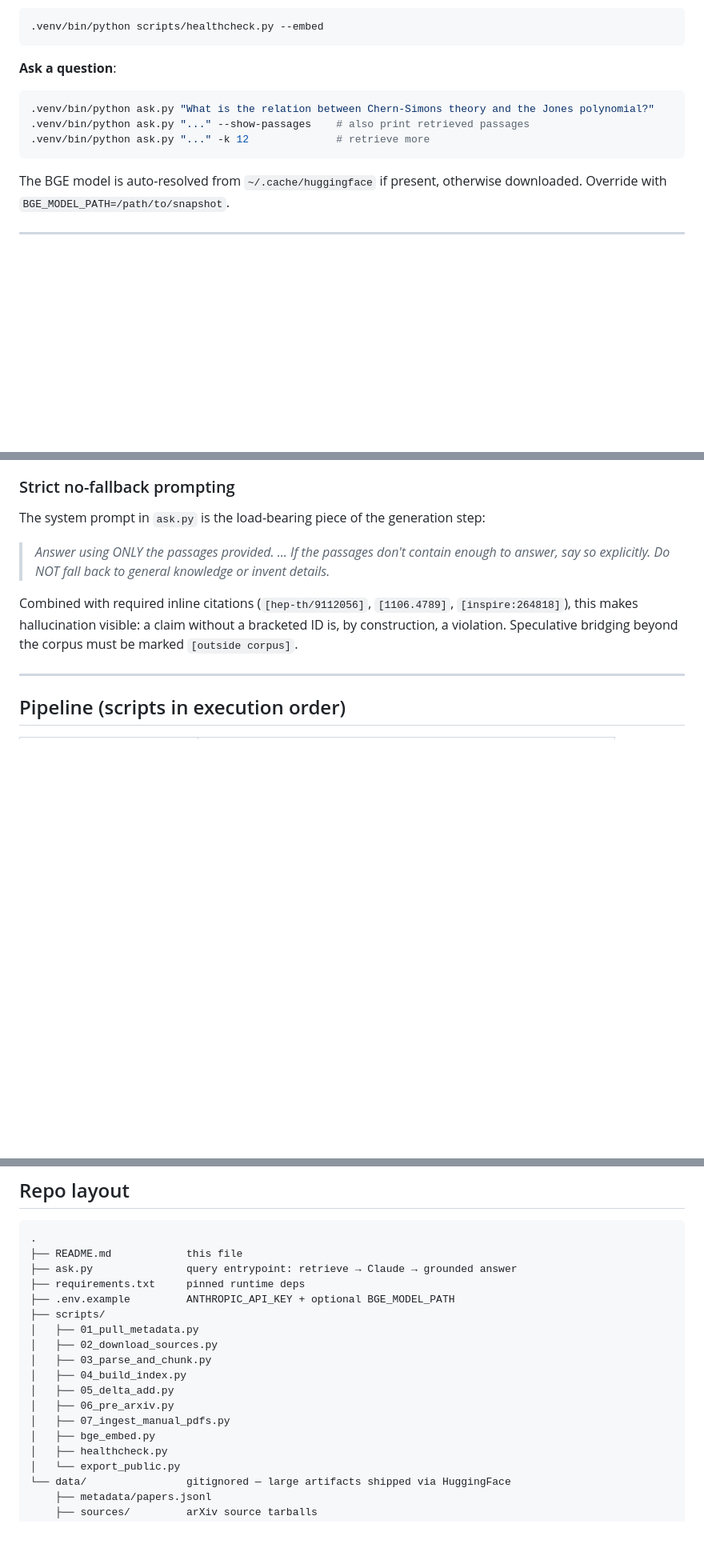
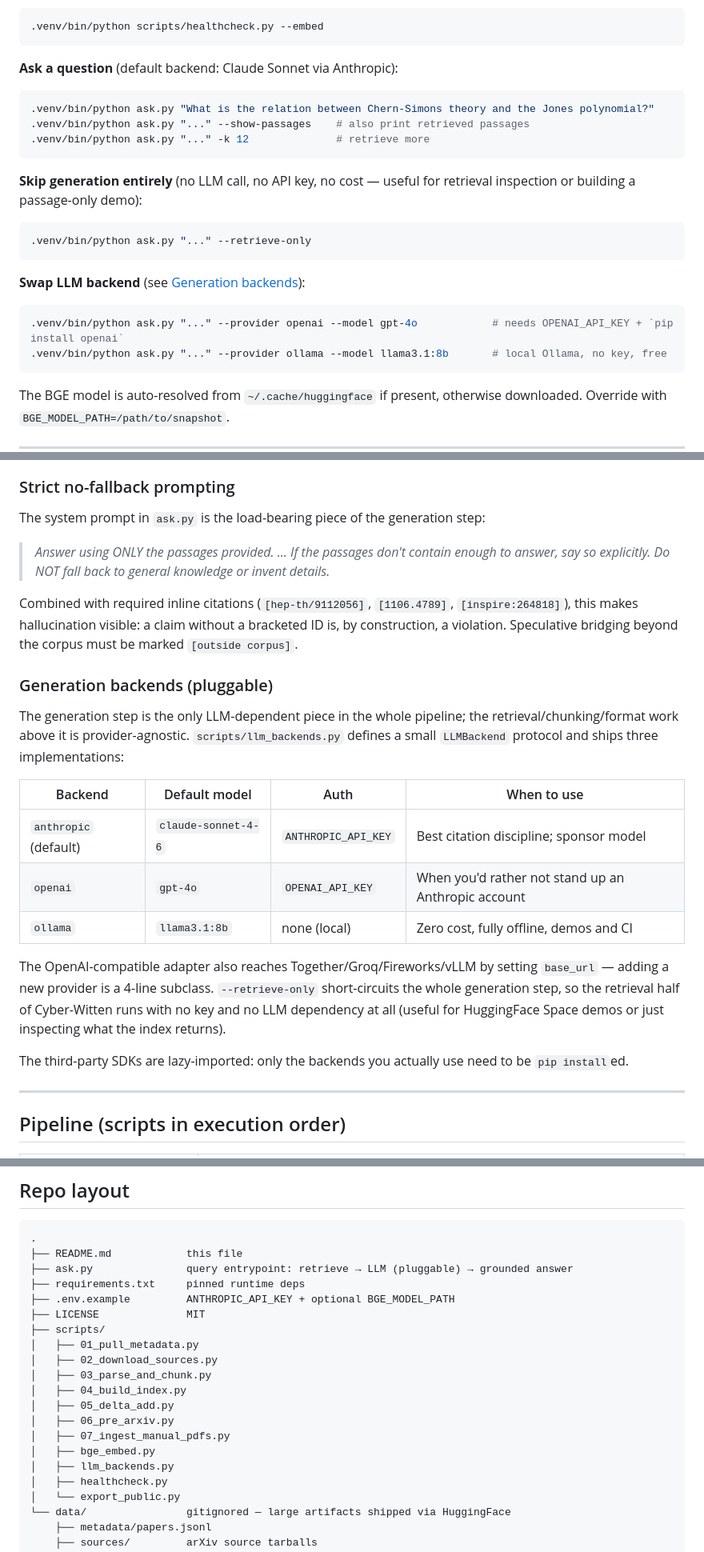
Before and after one commit to xingyang-yu/cyber-witten, a Markdown page: README.md, 3 parts joined by grey strips. Shown at 80% size. Drawn GitHub-style; blank space fills up the shorter version.

Commit message:
README: document multi-provider generation + --retrieve-only
- Quick Start: add examples for openai/ollama/retrieve-only
- New "Generation backends (pluggable)" subsection in Design Decisions
  with a backend comparison table
- Limitations: note that citation discipline varies by backend
  (Claude/GPT-4o ≈ near-perfect, smaller open models violate more often)
- Pipeline table + Repo layout: list scripts/llm_backends.py and LICENSE
- One-liner under ask.py in repo tree: "retrieve → LLM (pluggable)"

````diff
--- a/README.md
+++ b/README.md
@@ -119,12 +119,25 @@ cp .env.example .env
 .venv/bin/python scripts/healthcheck.py --embed
 ```
 
-**Ask a question**:
+**Ask a question** (default backend: Claude Sonnet via Anthropic):
 
 ```bash
 .venv/bin/python ask.py "What is the relation between Chern-Simons theory and the Jones polynomial?"
 .venv/bin/python ask.py "..." --show-passages    # also print retrieved passages
 .venv/bin/python ask.py "..." -k 12              # retrieve more
+```
+
+**Skip generation entirely** (no LLM call, no API key, no cost — useful for retrieval inspection or building a passage-only demo):
+
+```bash
+.venv/bin/python ask.py "..." --retrieve-only
+```
+
+**Swap LLM backend** (see [Generation backends](#generation-backends-pluggable)):
+
+```bash
+.venv/bin/python ask.py "..." --provider openai --model gpt-4o            # needs OPENAI_API_KEY + `pip install openai`
+.venv/bin/python ask.py "..." --provider ollama --model llama3.1:8b       # local Ollama, no key, free
 ```
 
 The BGE model is auto-resolved from `~/.cache/huggingface` if present, otherwise downloaded. Override with `BGE_MODEL_PATH=/path/to/snapshot`.
@@ -201,6 +214,20 @@ The system prompt in `ask.py` is the load-bearing piece of the generation step:
 
 Combined with required inline citations (`[hep-th/9112056]`, `[1106.4789]`, `[inspire:264818]`), this makes hallucination visible: a claim without a bracketed ID is, by construction, a violation. Speculative bridging beyond the corpus must be marked `[outside corpus]`.
 
+### Generation backends (pluggable)
+
+The generation step is the only LLM-dependent piece in the whole pipeline; the retrieval/chunking/format work above it is provider-agnostic. `scripts/llm_backends.py` defines a small `LLMBackend` protocol and ships three implementations:
+
+| Backend | Default model | Auth | When to use |
+|---|---|---|---|
+| `anthropic` (default) | `claude-sonnet-4-6` | `ANTHROPIC_API_KEY` | Best citation discipline; sponsor model |
+| `openai` | `gpt-4o` | `OPENAI_API_KEY` | When you'd rather not stand up an Anthropic account |
+| `ollama` | `llama3.1:8b` | none (local) | Zero cost, fully offline, demos and CI |
+
+The OpenAI-compatible adapter also reaches Together/Groq/Fireworks/vLLM by setting `base_url` — adding a new provider is a 4-line subclass. `--retrieve-only` short-circuits the whole generation step, so the retrieval half of Cyber-Witten runs with no key and no LLM dependency at all (useful for HuggingFace Space demos or just inspecting what the index returns).
+
+The third-party SDKs are lazy-imported: only the backends you actually use need to be `pip install`ed.
+
 ---
 
 ## Pipeline (scripts in execution order)
@@ -273,9 +302,10 @@ echo "2605.15180" >> /tmp/missing_arxiv_ids.txt
 ```
 .
 ├── README.md            this file
-├── ask.py               query entrypoint: retrieve → Claude → grounded answer
+├── ask.py               query entrypoint: retrieve → LLM (pluggable) → grounded answer
 ├── requirements.txt     pinned runtime deps
 ├── .env.example         ANTHROPIC_API_KEY + optional BGE_MODEL_PATH
+├── LICENSE              MIT
 ├── scripts/
 │   ├── 01_pull_metadata.py
 │   ├── 02_download_sources.py
@@ -285,6 +315,7 @@ echo "2605.15180" >> /tmp/missing_arxiv_ids.txt
 │   ├── 06_pre_arxiv.py
 │   ├── 07_ingest_manual_pdfs.py
 │   ├── bge_embed.py
+│   ├── llm_backends.py
 │   ├── healthcheck.py
 │   └── export_public.py
 └── data/                gitignored — large artifacts shipped via HuggingFace
````
Also changed, not shown: other parts of README.md (+2 -0 lines).
